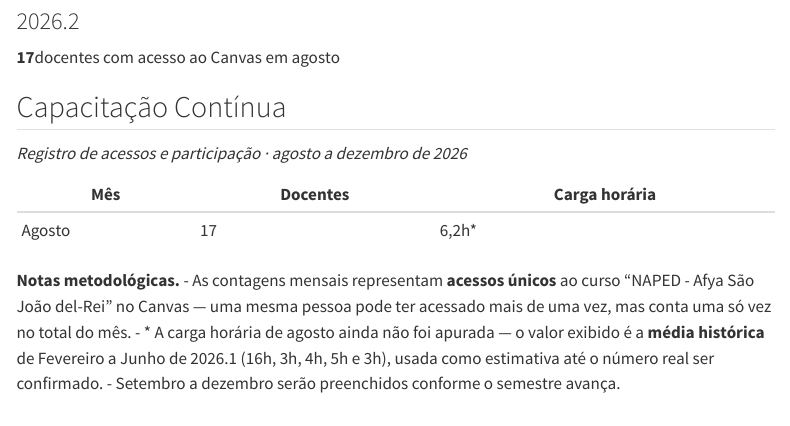
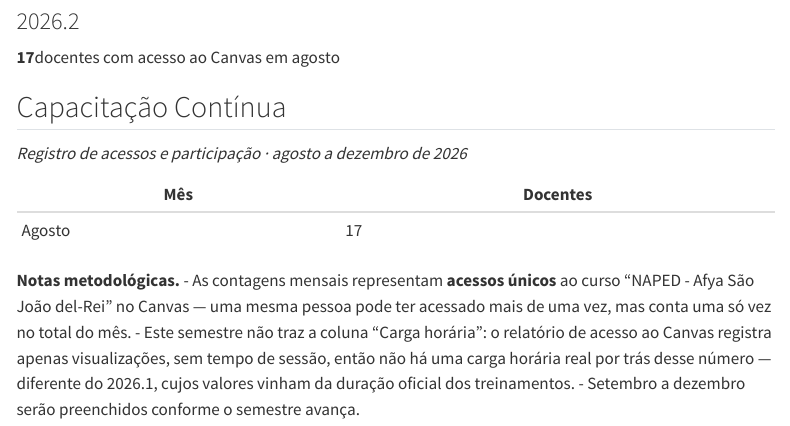
Before and after one commit to bergohellen-hub/portfolionaped2026, a Quarto document (paginas/em-numeros-2026-2.qmd): the page in a window 1100 px wide, from 80 px down. Rendered offline with R 4.5, knitr and Pandoc in place of Quarto, with nearby package versions; menus at the side of the page are left out.

Commit message:
Remove a coluna Carga horária da tabela de 2026.2
O relatório de acesso ao Canvas não registra tempo de sessão, só
visualizações — não há carga horária real por trás desse número neste
semestre. A nota metodológica explica a diferença em relação a 2026.1.

Co-Authored-By: Claude Sonnet 5 <noreply@anthropic.com>

```diff
--- a/paginas/em-numeros-2026-2.qmd
+++ b/paginas/em-numeros-2026-2.qmd
@@ -13,11 +13,11 @@ toc: true
 
 *Registro de acessos e participação · agosto a dezembro de 2026*
 
-| Mês | Docentes | Carga horária |
-|---|---|---|
-| Agosto | 17 | 6,2h* |
+| Mês | Docentes |
+|---|---|
+| Agosto | 17 |
 
 **Notas metodológicas.**
 - As contagens mensais representam **acessos únicos** ao curso "NAPED - Afya São João del-Rei" no Canvas — uma mesma pessoa pode ter acessado mais de uma vez, mas conta uma só vez no total do mês.
-- \* A carga horária de agosto ainda não foi apurada — o valor exibido é a **média histórica** de Fevereiro a Junho de 2026.1 (16h, 3h, 4h, 5h e 3h), usada como estimativa até o número real ser confirmado.
+- Este semestre não traz a coluna "Carga horária": o relatório de acesso ao Canvas registra apenas visualizações, sem tempo de sessão, então não há uma carga horária real por trás desse número — diferente do 2026.1, cujos valores vinham da duração oficial dos treinamentos.
 - Setembro a dezembro serão preenchidos conforme o semestre avança.
```
